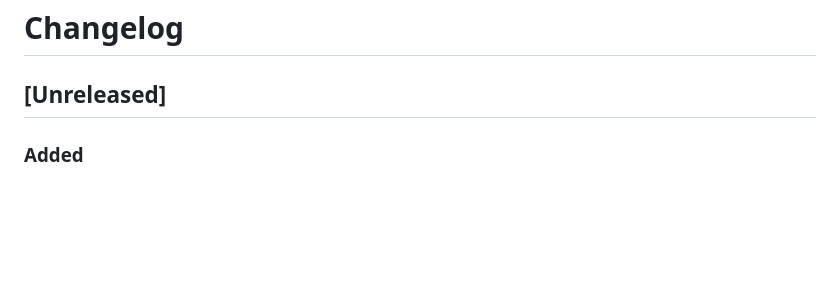
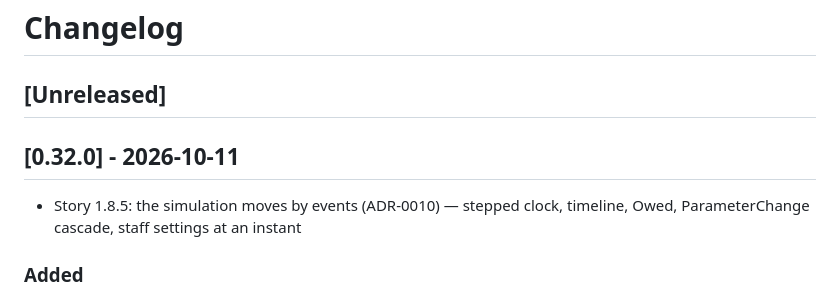
Before and after one commit to drummonds/gobank, a Markdown page: CHANGELOG.md, the part around the change. GitHub-like rendering; blank space fills up the shorter version.

Commit message:
Update CHANGELOG for v0.32.0

```diff
--- a/CHANGELOG.md
+++ b/CHANGELOG.md
@@ -1,6 +1,10 @@
 # Changelog
 
 ## [Unreleased]
+
+## [0.32.0] - 2026-10-11
+
+ - Story 1.8.5: the simulation moves by events (ADR-0010) — stepped clock, timeline, Owed, ParameterChange cascade, staff settings at an instant
 
 ### Added
 - Stage 8 story 1.8.5: the simulation moves by events (ADR-0010). The
```
